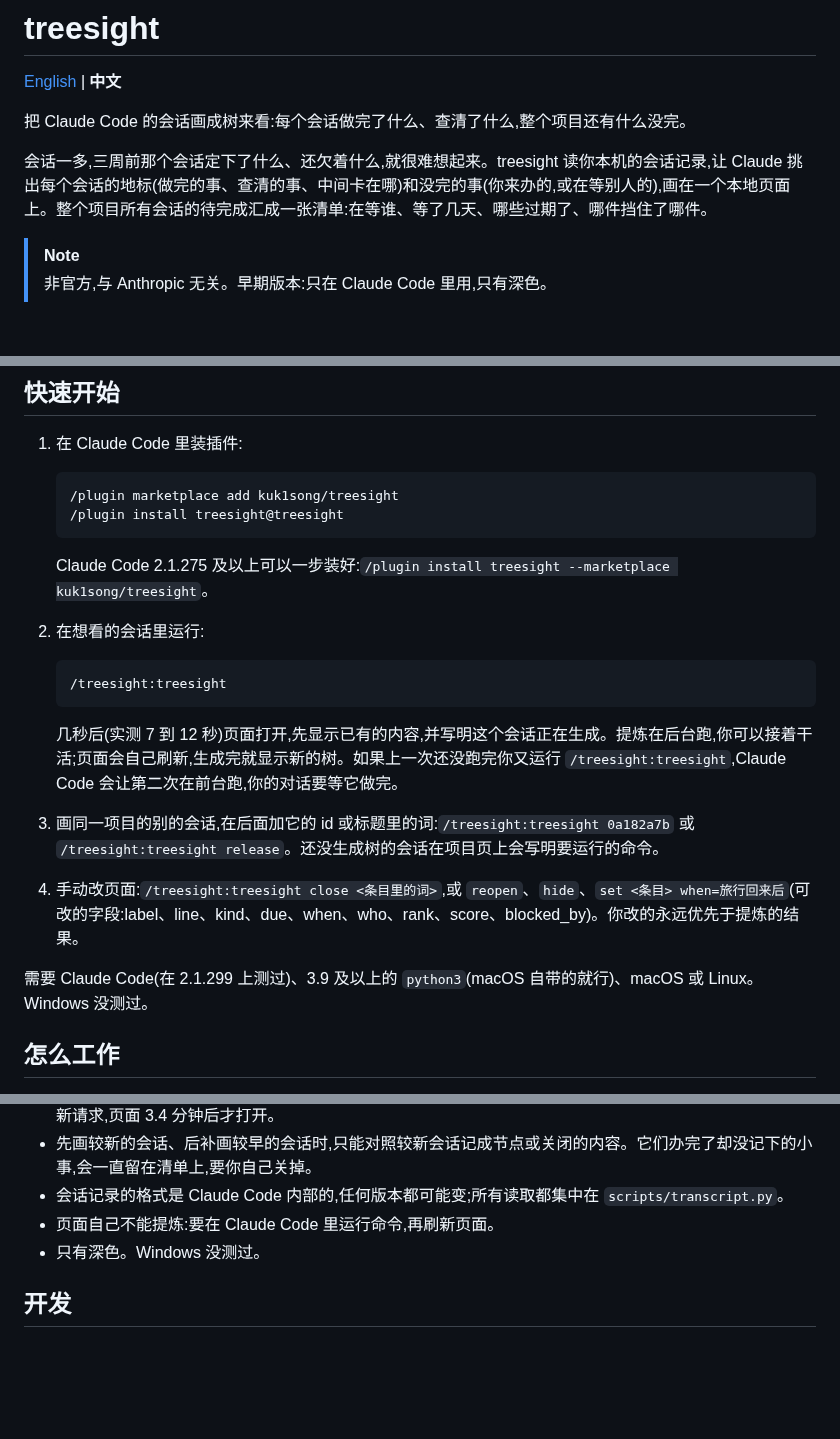
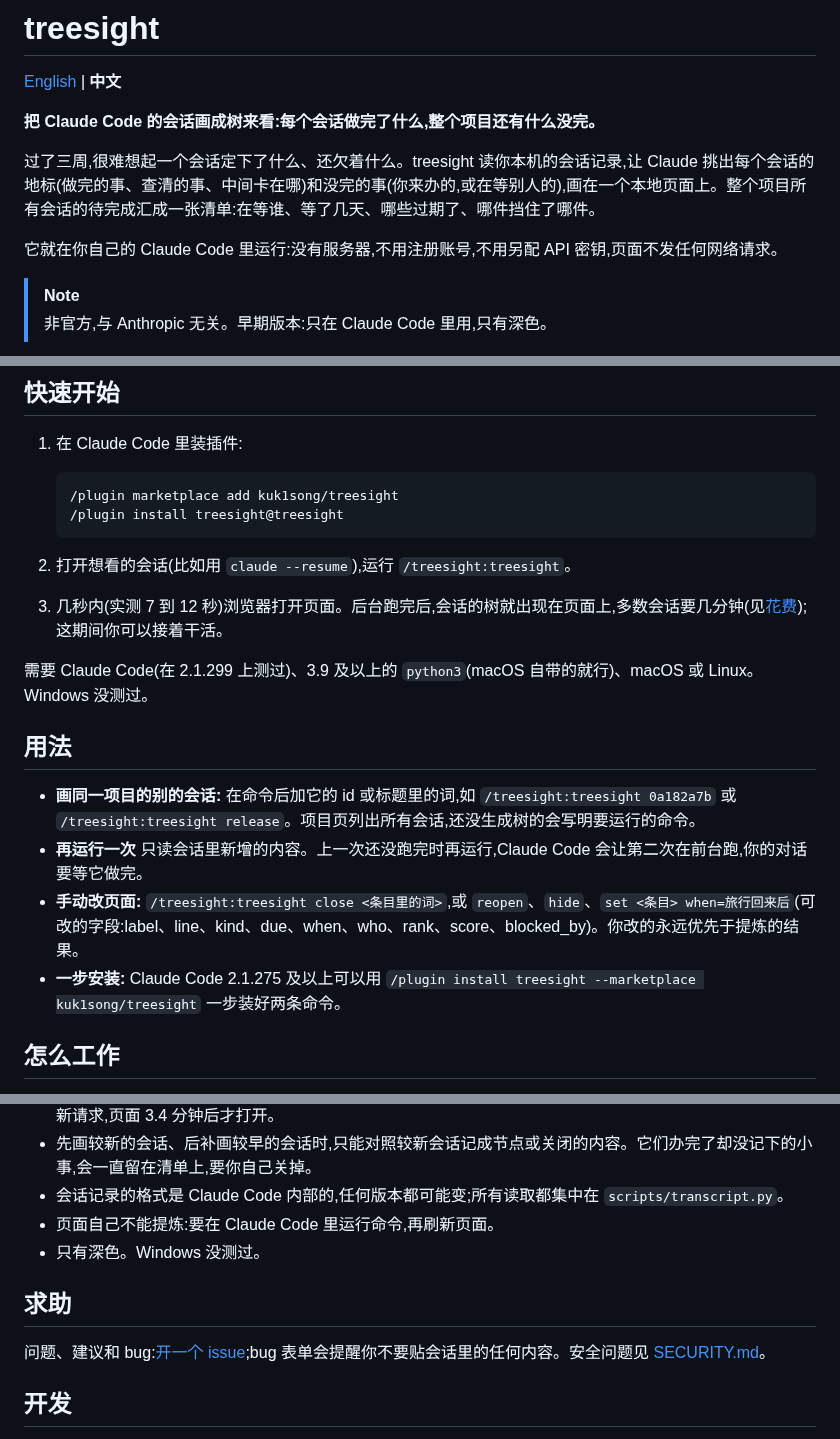
Before and after one commit to kuk1song/treesight, a Markdown page: README.zh-CN.md, 3 parts joined by grey strips. GitHub-like rendering; blank space fills up the shorter version.

````diff
--- a/README.zh-CN.md
+++ b/README.zh-CN.md
@@ -2,9 +4,11 @@
 
 [English](README.md) | **中文**
 
-把 Claude Code 的会话画成树来看:每个会话做完了什么、查清了什么,整个项目还有什么没完。
+**把 Claude Code 的会话画成树来看:每个会话做完了什么,整个项目还有什么没完。**
 
-会话一多,三周前那个会话定下了什么、还欠着什么,就很难想起来。treesight 读你本机的会话记录,让 Claude 挑出每个会话的地标(做完的事、查清的事、中间卡在哪)和没完的事(你来办的,或在等别人的),画在一个本地页面上。整个项目所有会话的待完成汇成一张清单:在等谁、等了几天、哪些过期了、哪件挡住了哪件。
+过了三周,很难想起一个会话定下了什么、还欠着什么。treesight 读你本机的会话记录,让 Claude 挑出每个会话的地标(做完的事、查清的事、中间卡在哪)和没完的事(你来办的,或在等别人的),画在一个本地页面上。整个项目所有会话的待完成汇成一张清单:在等谁、等了几天、哪些过期了、哪件挡住了哪件。
+
+它就在你自己的 Claude Code 里运行:没有服务器,不用注册账号,不用另配 API 密钥,页面不发任何网络请求。
 
 > [!NOTE]
 > 非官方,与 Anthropic 无关。早期版本:只在 Claude Code 里用,只有深色。
@@ -26,21 +26,18 @@
    /plugin install treesight@treesight
    ```
 
-   Claude Code 2.1.275 及以上可以一步装好:`/plugin install treesight --marketplace kuk1song/treesight`。
+2. 打开想看的会话(比如用 `claude --resume`),运行 `/treesight:treesight`。
 
-2. 在想看的会话里运行:
-
-   ```
-   /treesight:treesight
-   ```
-
-   几秒后(实测 7 到 12 秒)页面打开,先显示已有的内容,并写明这个会话正在生成。提炼在后台跑,你可以接着干活;页面会自己刷新,生成完就显示新的树。如果上一次还没跑完你又运行 `/treesight:treesight`,Claude Code 会让第二次在前台跑,你的对话要等它做完。
-
-3. 画同一项目的别的会话,在后面加它的 id 或标题里的词:`/treesight:treesight 0a182a7b` 或 `/treesight:treesight release`。还没生成树的会话在项目页上会写明要运行的命令。
-
-4. 手动改页面:`/treesight:treesight close <条目里的词>`,或 `reopen`、`hide`、`set <条目> when=旅行回来后`(可改的字段:label、line、kind、due、when、who、rank、score、blocked_by)。你改的永远优先于提炼的结果。
+3. 几秒内(实测 7 到 12 秒)浏览器打开页面。后台跑完后,会话的树就出现在页面上,多数会话要几分钟(见[花费](#花费));这期间你可以接着干活。
 
 需要 Claude Code(在 2.1.299 上测过)、3.9 及以上的 `python3`(macOS 自带的就行)、macOS 或 Linux。Windows 没测过。
+
+## 用法
+
+- **画同一项目的别的会话:** 在命令后加它的 id 或标题里的词,如 `/treesight:treesight 0a182a7b` 或 `/treesight:treesight release`。项目页列出所有会话,还没生成树的会写明要运行的命令。
+- **再运行一次** 只读会话里新增的内容。上一次还没跑完时再运行,Claude Code 会让第二次在前台跑,你的对话要等它做完。
+- **手动改页面:** `/treesight:treesight close <条目里的词>`,或 `reopen`、`hide`、`set <条目> when=旅行回来后`(可改的字段:label、line、kind、due、when、who、rank、score、blocked_by)。你改的永远优先于提炼的结果。
+- **一步安装:** Claude Code 2.1.275 及以上可以用 `/plugin install treesight --marketplace kuk1song/treesight` 一步装好两条命令。
 
 ## 怎么工作
 
@@ -92,6 +89,10 @@
 - 页面自己不能提炼:要在 Claude Code 里运行命令,再刷新页面。
 - 只有深色。Windows 没测过。
 
+## 求助
+
+问题、建议和 bug:[开一个 issue](https://github.com/kuk1song/treesight/issues/new/choose);bug 表单会提醒你不要贴会话里的任何内容。安全问题见 [SECURITY.md](SECURITY.md)。
+
 ## 开发
 
 测试、检查、PR 和发版流程见 [CONTRIBUTING.md](CONTRIBUTING.md)(英文)。设计和理由见 [docs/design.md](docs/design.md),数据格式见 [schema/](schema/)。
````
Also changed, not shown: other parts of README.zh-CN.md (+5 -7 lines), CHANGELOG.md (+1 -0 lines), README.md (+22 -21 lines), docs/demo-open.png (deleted), docs/demo-tree.png (deleted), docs/demo.gif (added), 1 other file.
